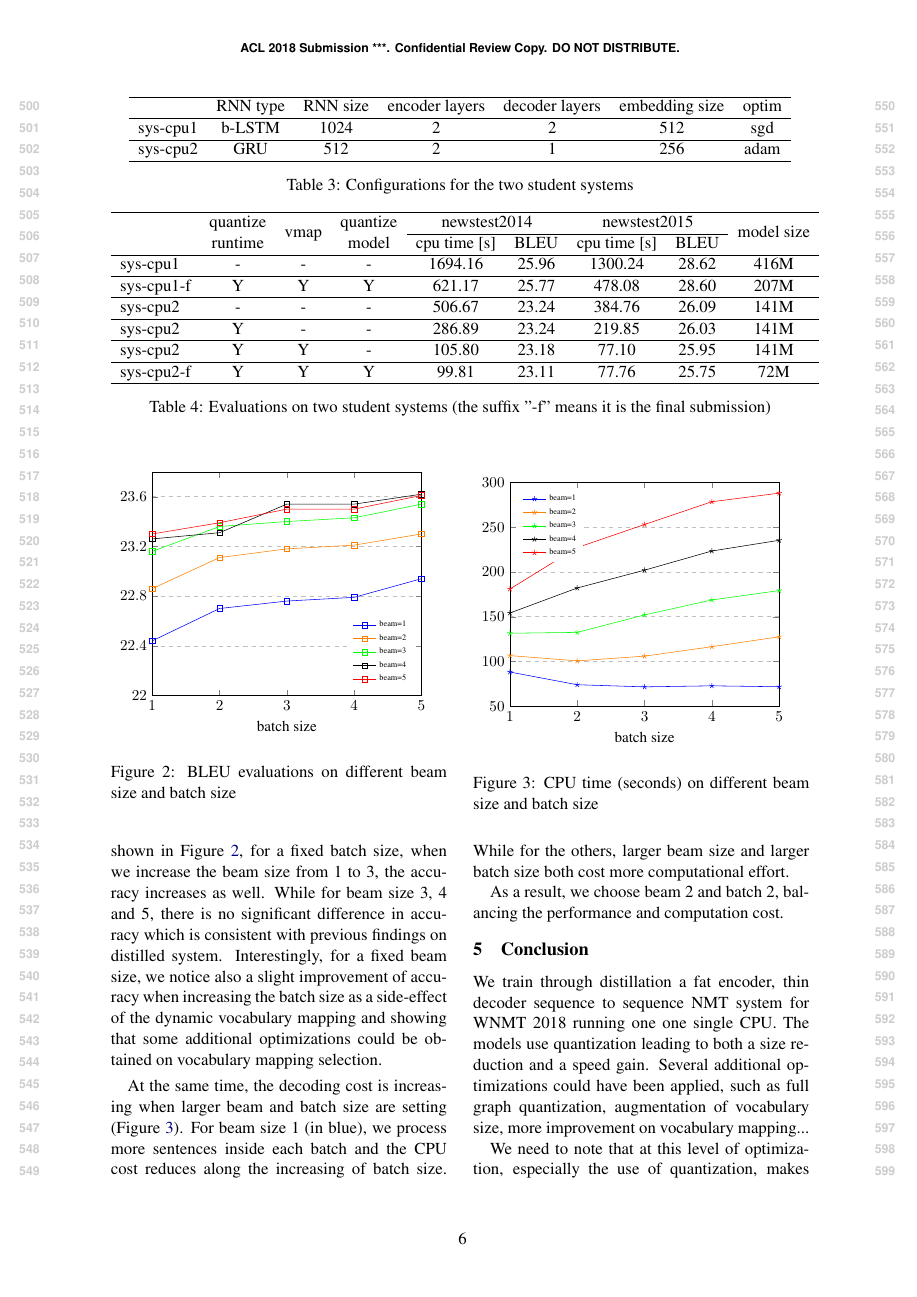
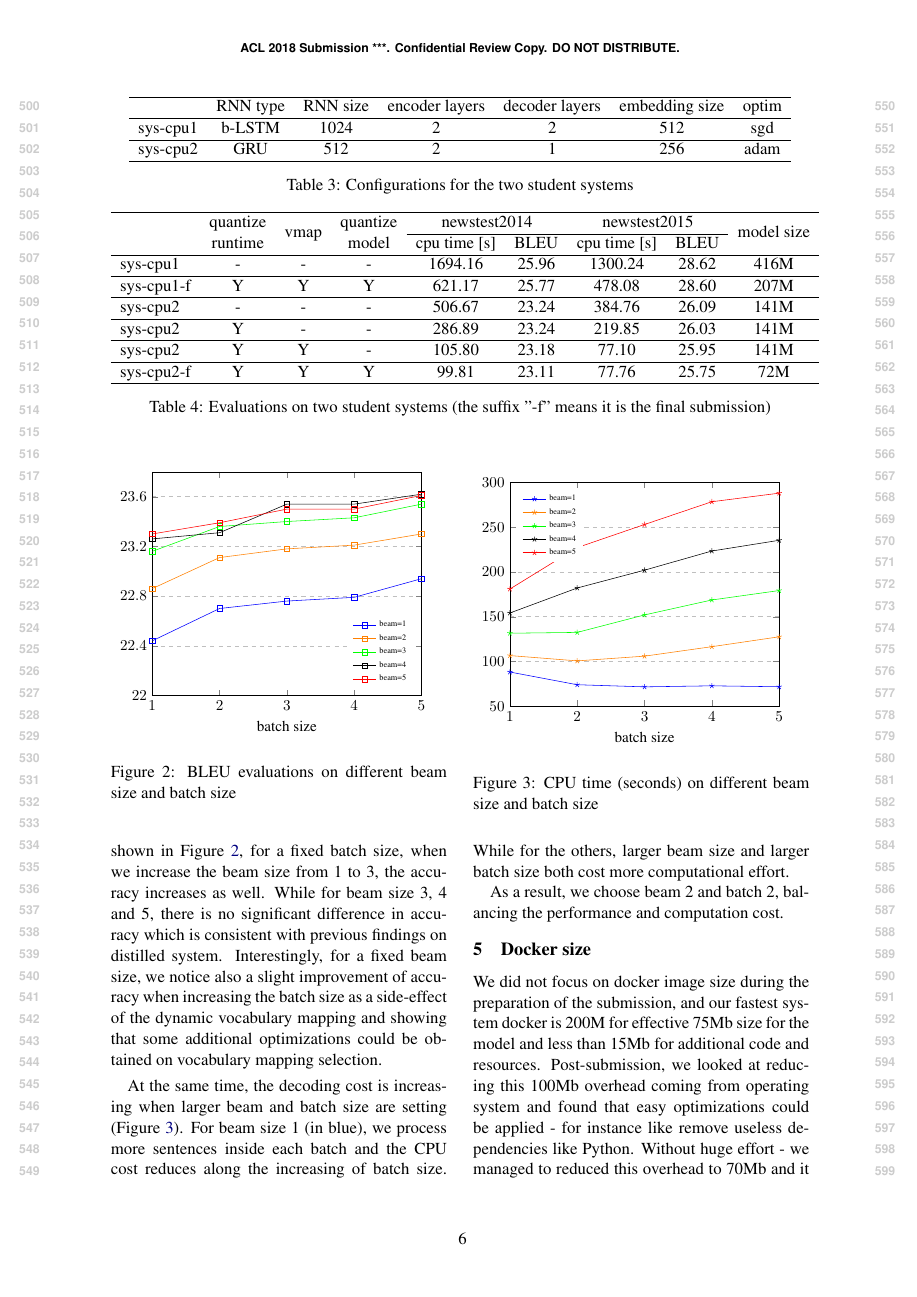
Before and after one commit to OpenNMT/papers, a LaTeX paper (WNMT2018/acl2018.tex): page 6 of 7. Compiled offline with pdfLaTeX.

Commit message:
docker size note

```diff
--- a/WNMT2018/acl2018.tex
+++ b/WNMT2018/acl2018.tex
@@ -305,10 +305,14 @@ As a result, we choose beam 2 and batch 2, balancing the performance and computa
 
 \input{beam_batch_newstest2014_cputime.tex}
 
+\section{Docker size}
+We did not focus on docker image size during the preparation of the submission, and our fastest system docker is 200M for effective 75Mb size for the model and less than 15Mb for additional code and resources. Post-submission, we looked at reducing this 100Mb overhead coming from operating system and found that easy optimizations could be applied - for instance like remove useless dependencies like Python. Without huge effort - we managed to reduced this overhead to 70Mb and it is probably easy to reduce even more.
+
 \section{Conclusion}
 
 % docker size => -50M
 We train through distillation a fat encoder, thin decoder sequence to sequence NMT system for WNMT 2018 running one one single CPU. The models use quantization leading to both a size reduction and a speed gain. Several additional optimizations could have been applied, such as full graph quantization, augmentation of vocabulary size, more improvement on vocabulary mapping...
+
 
 We need to note that at this level of optimization, especially the use of quantization, makes the speed measurement very dependent on other process running on the same instance, especially due to the critical importance of the L3/L4-cache shared between the different cores. In particular, we observed that 4 parallel process using fastest model were only reaching a x3 speed boost. To go further on parallel decoding, one would need to implement synchronization points between parallel decoding to avoid waste of memory cache transfer.
 
```
